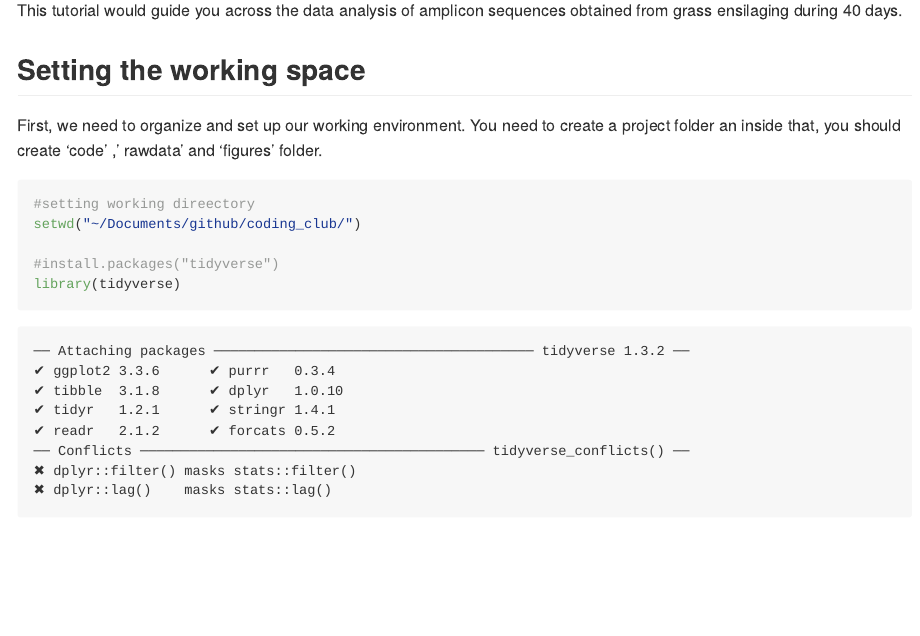
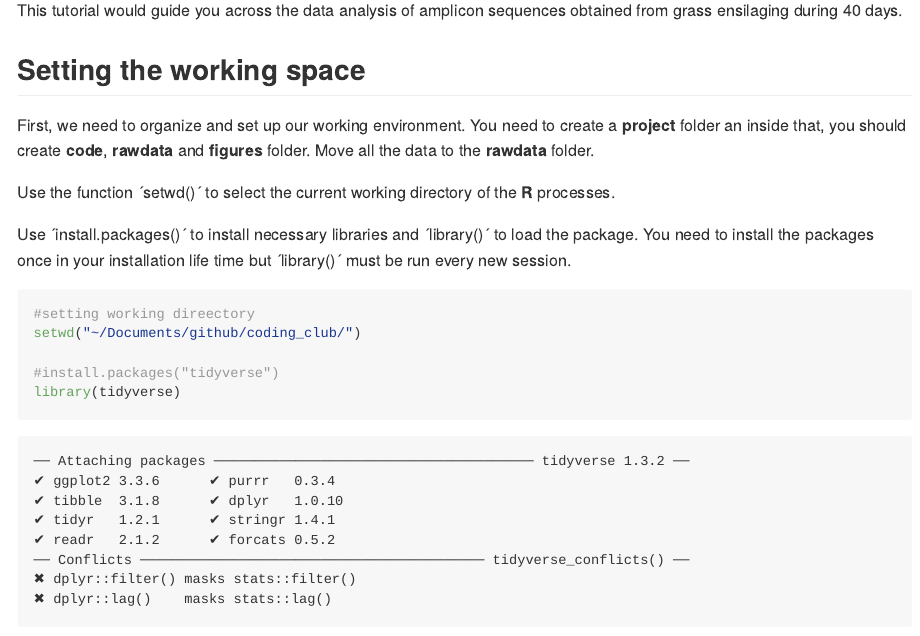
Before and after one commit to SebasSaenz/coding_club, a Quarto document (data_wrangling.qmd): the page in a window 1100 px wide, from 370 px down. The pictures show the output file data_wrangling.md that the author committed with the source, drawn offline in the style of GitHub.

Commit message:
add introduction

````diff
--- a/data_wrangling.qmd
+++ b/data_wrangling.qmd
@@ -13,7 +13,11 @@ This tutorial would guide you across the data analysis of amplicon sequences obt
 
 ## Setting the working space
 
-First, we need to organize and set up our working environment. You need to create a project folder an inside that, you should create 'code' ,' rawdata' and 'figures' folder.
+First, we need to organize and set up our working environment. You need to create a **project** folder an inside that, you should create **code**, **rawdata** and **figures** folder. Move all the data to the **rawdata** folder.
+
+Use the function ´setwd()´ to select the current working directory of the **R** processes.
+
+Use ´install.packages()´ to install necessary libraries and ´library()´ to load the package. You need to install the packages once in your installation life time but ´library()´ must be run every new session.
 
 ```{r}
 #setting working direectory
````
Also changed, not shown: data_wrangling.md.
